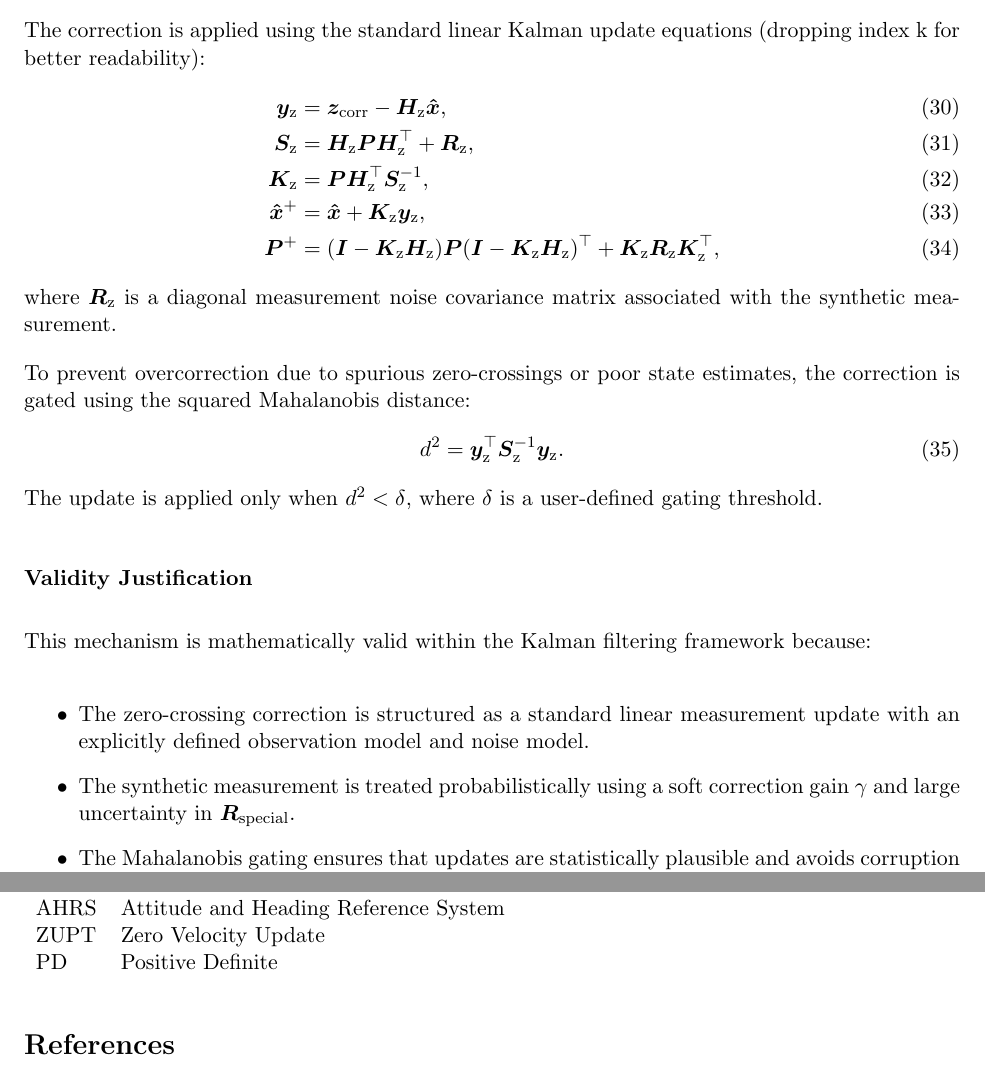
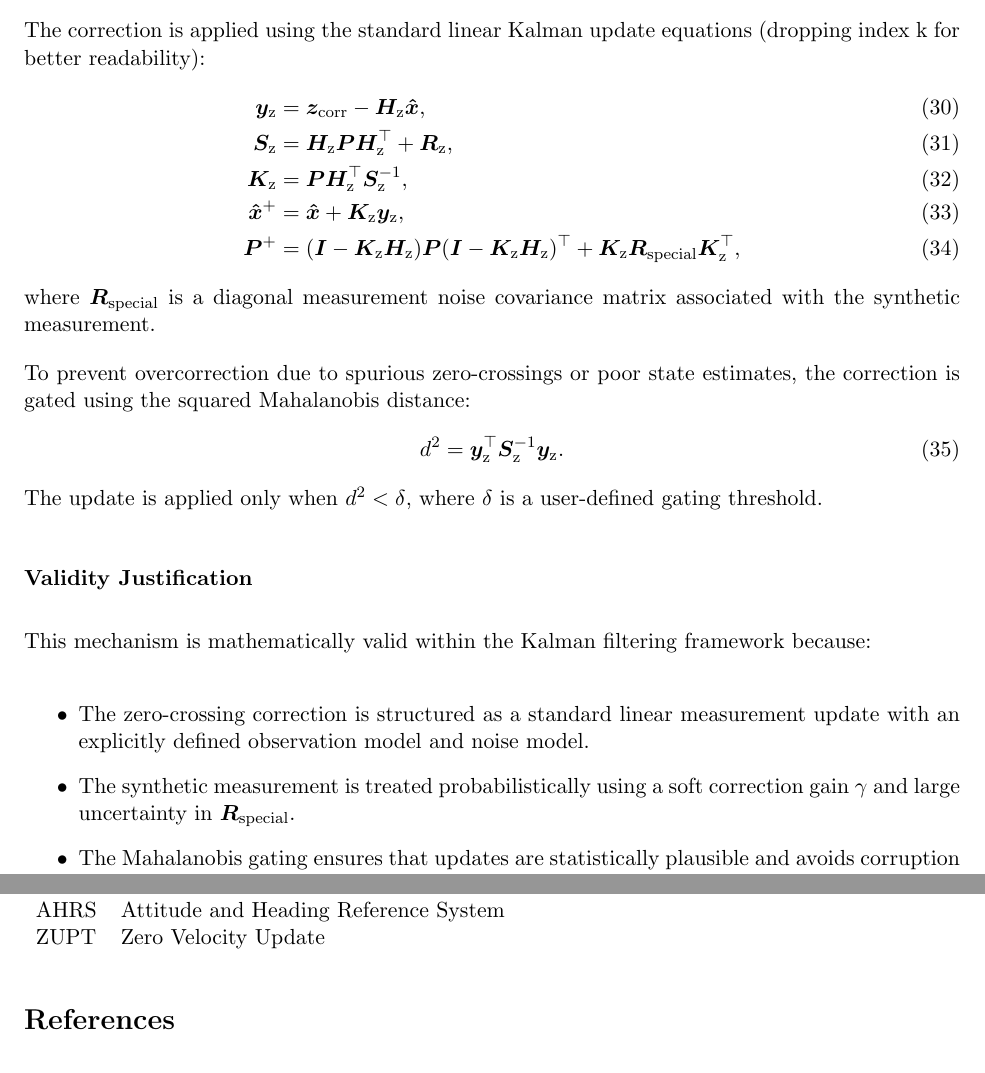
Before and after one commit to bareboat-necessities/bbn-wave-period-esp32, a LaTeX paper (bbn_wave_freq_m5atomS3/doc/heave_tracking_kalman.tex): two parts of pages 10 and 12 of 12, joined at a grey line, cut so that both start at the same text. Compiled offline with pdfLaTeX.

Commit message:
Update heave_tracking_kalman.tex

```diff
--- a/bbn_wave_freq_m5atomS3/doc/heave_tracking_kalman.tex
+++ b/bbn_wave_freq_m5atomS3/doc/heave_tracking_kalman.tex
@@ -335,9 +335,9 @@ The correction is applied using the standard linear Kalman update equations (dro
     \bm{S}_\mathrm{z} &= \bm{H}_\mathrm{z} \bm{P} \bm{H}_\mathrm{z}^\top + \bm{R}_\mathrm{z}, \\
     \bm{K}_\mathrm{z} &= \bm{P} \bm{H}_\mathrm{z}^\top \bm{S}_\mathrm{z}^{-1}, \\
     \bm{\hat{x}}^+ &= \bm{\hat{x}} + \bm{K}_\mathrm{z} \bm{y}_\mathrm{z}, \\
-    \bm{P}^+ &= (\bm{I} - \bm{K}_\mathrm{z} \bm{H}_\mathrm{z}) \bm{P} (\bm{I} - \bm{K}_\mathrm{z} \bm{H}_\mathrm{z})^\top + \bm{K}_\mathrm{z} \bm{R}_\mathrm{z} \bm{K}_\mathrm{z}^\top,
+    \bm{P}^+ &= (\bm{I} - \bm{K}_\mathrm{z} \bm{H}_\mathrm{z}) \bm{P} (\bm{I} - \bm{K}_\mathrm{z} \bm{H}_\mathrm{z})^\top + \bm{K}_\mathrm{z} \bm{R}_\mathrm{\text{special}} \bm{K}_\mathrm{z}^\top,
 \end{align}
-where $\bm{R}_\mathrm{z}$ is a diagonal measurement noise covariance matrix associated with the synthetic measurement.
+where $\bm{R}_\mathrm{\text{special}}$ is a diagonal measurement noise covariance matrix associated with the synthetic measurement.
 
 To prevent overcorrection due to spurious zero-crossings or poor state estimates, the correction is gated using the squared Mahalanobis distance:
 \begin{equation}
@@ -351,7 +351,7 @@ This mechanism is mathematically valid within the Kalman filtering framework bec
 
 \begin{itemize}
     \item The zero-crossing correction is structured as a standard linear measurement update with an explicitly defined observation model and noise model.
-    \item The synthetic measurement is treated probabilistically using a soft correction gain $\gamma$ and large uncertainty in $\bm{R}_\mathrm{special}$.
+    \item The synthetic measurement is treated probabilistically using a soft correction gain $\gamma$ and large uncertainty in $\bm{R}_\mathrm{\text{special}}$.
     \item The Mahalanobis gating ensures that updates are statistically plausible and avoids corruption of the state estimate.
     \item The correction targets energy-consistent velocity magnitudes based on sinusoidal wave motion, which further constrains the update to physically plausible states.
 \end{itemize}
@@ -389,7 +389,6 @@ The following abbreviations are used in this manuscript:
 IMU & Inertial Measurement Unit \\
 AHRS & Attitude and Heading Reference System \\
 ZUPT & Zero Velocity Update \\
-PD & Positive Definite \\
 \end{tabular}
 
 \begin{thebibliography}{20}
```
Also changed, not shown: bbn_wave_freq_m5atomS3/doc/heave_tracking_kalman.tex (2 more changed lines).
